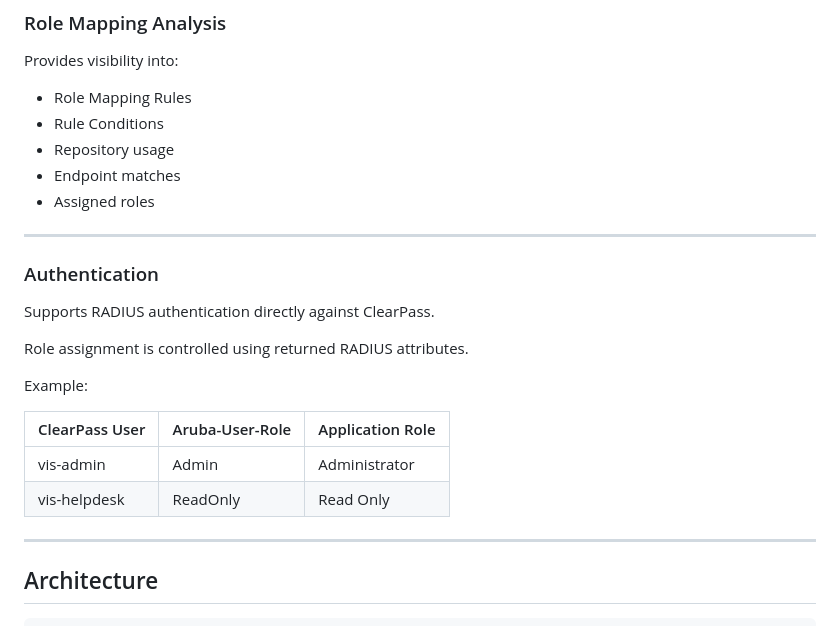
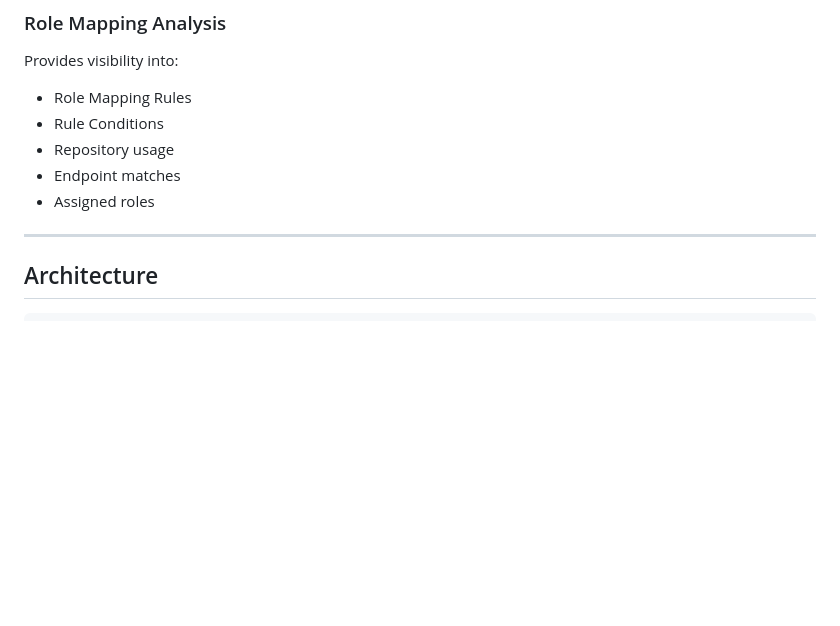
Before and after one commit to ariyaparsa-dev/clearpass-policy-visualiser, a Markdown page: README.md, the part around the change. Drawn GitHub-style; blank space fills up the shorter version.

Commit message:
Improve README documentation

```diff
--- a/README.md
+++ b/README.md
@@ -157,22 +157,6 @@ Provides visibility into:
 - Repository usage
 - Endpoint matches
 - Assigned roles
-
----
-
-### Authentication
-
-Supports RADIUS authentication directly against ClearPass.
-
-Role assignment is controlled using returned RADIUS attributes.
-
-Example:
-
-| ClearPass User | Aruba-User-Role | Application Role |
-|---------------|----------------|------------------|
-| vis-admin | Admin | Administrator |
-| vis-helpdesk | ReadOnly | Read Only |
-
 
 ---
 
```
